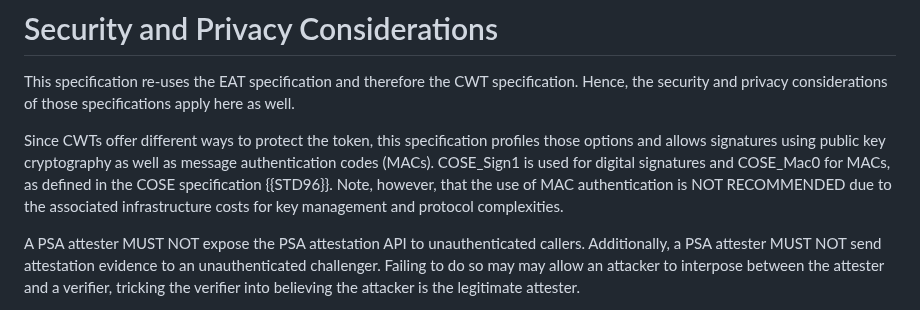
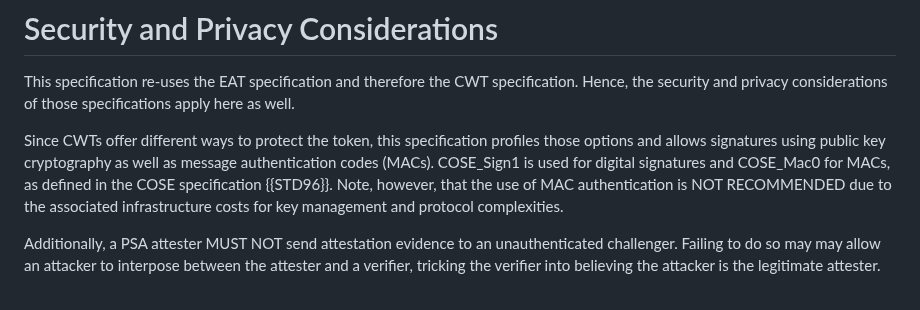
Before and after one commit to thomas-fossati/draft-psa-token, a Markdown page: draft-tschofenig-rats-psa-token.md, the part around the change. Rendered like a GitHub page.

Commit message:
remove redundancy

```diff
--- a/draft-tschofenig-rats-psa-token.md
+++ b/draft-tschofenig-rats-psa-token.md
@@ -746,7 +746,6 @@ signatures and COSE_Mac0 for MACs, as defined in the COSE specification {{STD96}
 Note, however, that the use of MAC authentication is NOT RECOMMENDED due to the associated
 infrastructure costs for key management and protocol complexities.
 
-A PSA attester MUST NOT expose the PSA attestation API to unauthenticated callers.
 Additionally, a PSA attester MUST NOT send attestation evidence to an unauthenticated challenger.
 Failing to do so may may allow an attacker to interpose between the attester and a verifier, tricking the verifier into believing the attacker is the legitimate attester.
 
```
